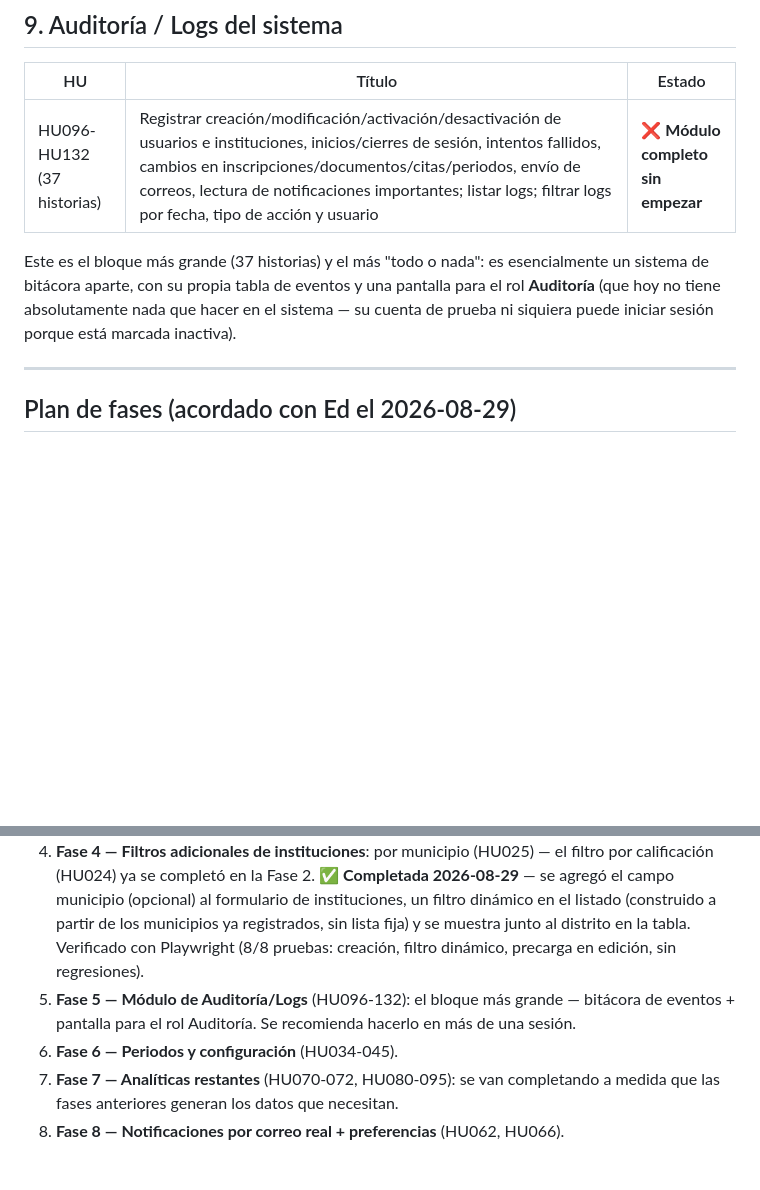
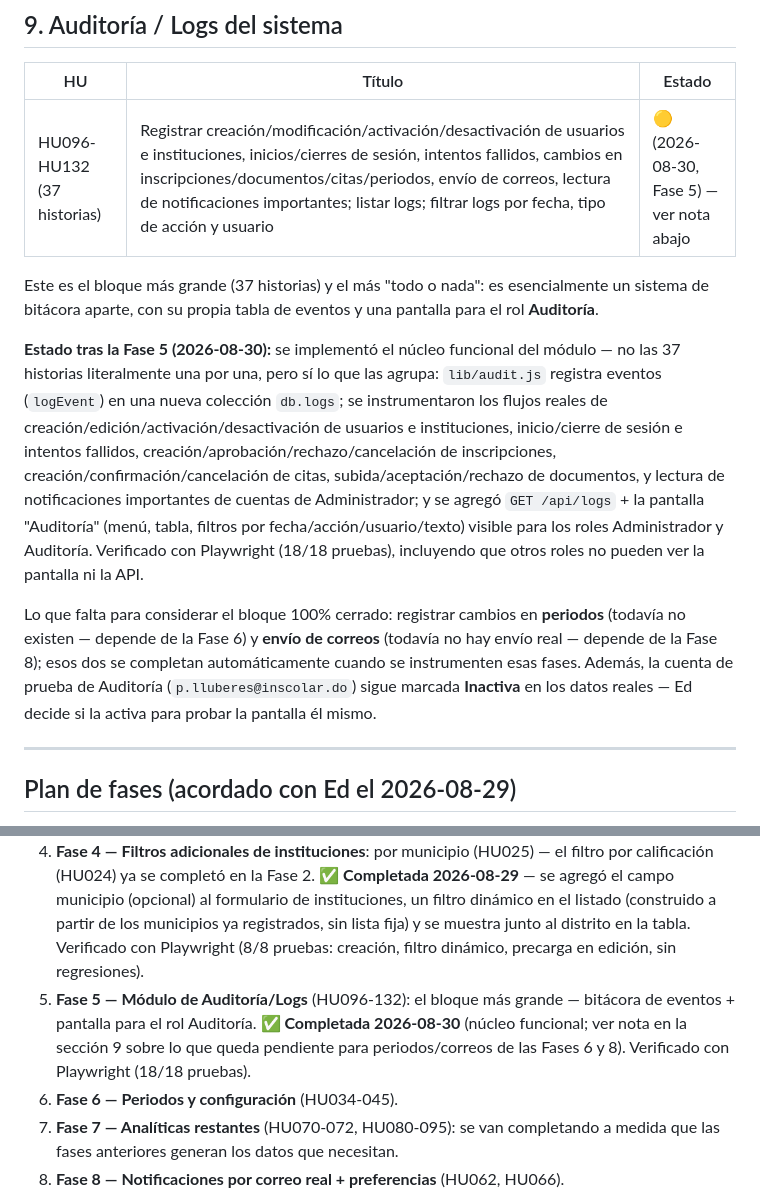
Before and after one commit to edn1el/inscolar-app, a Markdown page: ROADMAP_REQUISITOS.md, 2 parts joined by grey strips. Rendered like a GitHub page; blank space fills up the shorter version.

Commit message:
Actualizar hoja de ruta: Fase 5 (bitácora de auditoría) completada

```diff
--- a/ROADMAP_REQUISITOS.md
+++ b/ROADMAP_REQUISITOS.md
@@ -144,9 +144,13 @@ Actualizado 2026-08-29: el panel de notificaciones ahora tambien notifica al tut
 
 | HU | Título | Estado |
 |----|--------|--------|
-| HU096-HU132 (37 historias) | Registrar creación/modificación/activación/desactivación de usuarios e instituciones, inicios/cierres de sesión, intentos fallidos, cambios en inscripciones/documentos/citas/periodos, envío de correos, lectura de notificaciones importantes; listar logs; filtrar logs por fecha, tipo de acción y usuario | ❌ **Módulo completo sin empezar** |
+| HU096-HU132 (37 historias) | Registrar creación/modificación/activación/desactivación de usuarios e instituciones, inicios/cierres de sesión, intentos fallidos, cambios en inscripciones/documentos/citas/periodos, envío de correos, lectura de notificaciones importantes; listar logs; filtrar logs por fecha, tipo de acción y usuario | 🟡 (2026-08-30, Fase 5) — ver nota abajo |
 
-Este es el bloque más grande (37 historias) y el más "todo o nada": es esencialmente un sistema de bitácora aparte, con su propia tabla de eventos y una pantalla para el rol **Auditoría** (que hoy no tiene absolutamente nada que hacer en el sistema — su cuenta de prueba ni siquiera puede iniciar sesión porque está marcada inactiva).
+Este es el bloque más grande (37 historias) y el más "todo o nada": es esencialmente un sistema de bitácora aparte, con su propia tabla de eventos y una pantalla para el rol **Auditoría**.
+
+**Estado tras la Fase 5 (2026-08-30):** se implementó el núcleo funcional del módulo — no las 37 historias literalmente una por una, pero sí lo que las agrupa: `lib/audit.js` registra eventos (`logEvent`) en una nueva colección `db.logs`; se instrumentaron los flujos reales de creación/edición/activación/desactivación de usuarios e instituciones, inicio/cierre de sesión e intentos fallidos, creación/aprobación/rechazo/cancelación de inscripciones, creación/confirmación/cancelación de citas, subida/aceptación/rechazo de documentos, y lectura de notificaciones importantes de cuentas de Administrador; y se agregó `GET /api/logs` + la pantalla "Auditoría" (menú, tabla, filtros por fecha/acción/usuario/texto) visible para los roles Administrador y Auditoría. Verificado con Playwright (18/18 pruebas), incluyendo que otros roles no pueden ver la pantalla ni la API.
+
+Lo que falta para considerar el bloque 100% cerrado: registrar cambios en **periodos** (todavía no existen — depende de la Fase 6) y **envío de correos** (todavía no hay envío real — depende de la Fase 8); esos dos se completan automáticamente cuando se instrumenten esas fases. Además, la cuenta de prueba de Auditoría (`p.lluberes@inscolar.do`) sigue marcada **Inactiva** en los datos reales — Ed decide si la activa para probar la pantalla él mismo.
 
 ---
 
@@ -158,7 +162,7 @@ Ed pidió: "todo, pero que salga bien", en sesiones separadas está bien. Orden
 2. **Fase 2 — Calificar y reportar instituciones** (HU027-030, habilita HU024). **✅ Completada 2026-08-29** — verificada con Playwright real (calificar y reportar una institución con relación real, rechazo 403 sin relación, promedio y filtro visibles para Admin/Soporte, detalle de calificaciones/reportes). Nota: HU076-079 (indicadores/gráficos de calificaciones y reportes en Analíticas) quedan para la Fase 7, ya que dependen de tener datos acumulados.
 3. **Fase 3 — Documentos de inscripción**: subir/aceptar/rechazar (HU047-049, habilita HU085-088). **✅ Completada 2026-08-29** — verificada con Playwright real (subida de PDF, rechazo de tipo de archivo no permitido, aceptar/rechazar desde el rol de personal de institución con notificación al tutor, y control de acceso por sesión). HU085-088 (indicadores de documentos en Analíticas) quedan para la Fase 7.
 4. **Fase 4 — Filtros adicionales de instituciones**: por municipio (HU025) — el filtro por calificación (HU024) ya se completó en la Fase 2. **✅ Completada 2026-08-29** — se agregó el campo municipio (opcional) al formulario de instituciones, un filtro dinámico en el listado (construido a partir de los municipios ya registrados, sin lista fija) y se muestra junto al distrito en la tabla. Verificado con Playwright (8/8 pruebas: creación, filtro dinámico, precarga en edición, sin regresiones).
-5. **Fase 5 — Módulo de Auditoría/Logs** (HU096-132): el bloque más grande — bitácora de eventos + pantalla para el rol Auditoría. Se recomienda hacerlo en más de una sesión.
+5. **Fase 5 — Módulo de Auditoría/Logs** (HU096-132): el bloque más grande — bitácora de eventos + pantalla para el rol Auditoría. **✅ Completada 2026-08-30** (núcleo funcional; ver nota en la sección 9 sobre lo que queda pendiente para periodos/correos de las Fases 6 y 8). Verificado con Playwright (18/18 pruebas).
 6. **Fase 6 — Periodos y configuración** (HU034-045).
 7. **Fase 7 — Analíticas restantes** (HU070-072, HU080-095): se van completando a medida que las fases anteriores generan los datos que necesitan.
 8. **Fase 8 — Notificaciones por correo real + preferencias** (HU062, HU066).
```
